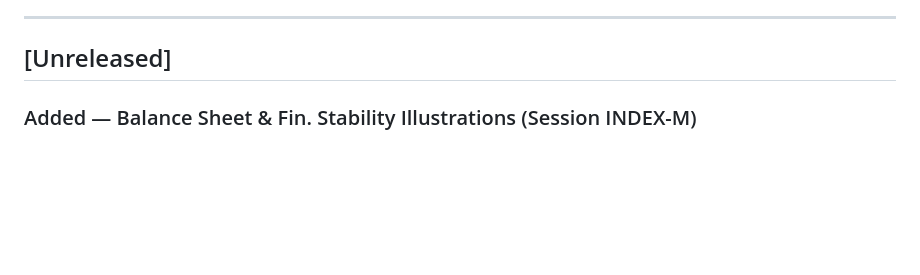
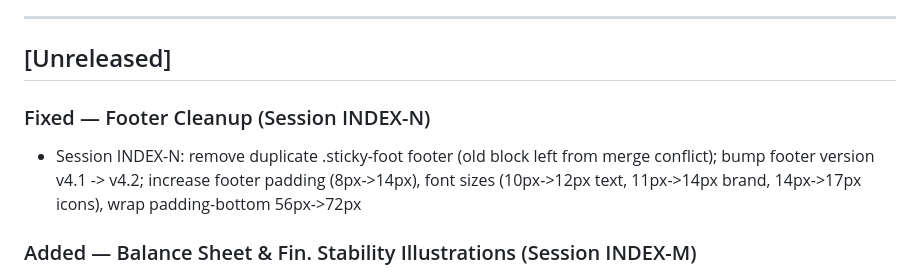
Before and after one commit to davidbieri/fed-funds, a Markdown page: CHANGELOG.md, the part around the change. Rendered like a GitHub page; blank space fills up the shorter version.

Commit message:
Add INDEX-N changelog entry for footer cleanup
https://claude.ai/code/session_01RnrrmEveWXMDXJQF2jA27w

```diff
--- a/CHANGELOG.md
+++ b/CHANGELOG.md
@@ -5,6 +5,12 @@ All notable changes to this project are documented here. Dates reflect the data
 ---
 
 ## [Unreleased]
+
+### Fixed — Footer Cleanup (Session INDEX-N)
+- Session INDEX-N: remove duplicate .sticky-foot footer (old block left
+  from merge conflict); bump footer version v4.1 -> v4.2; increase footer
+  padding (8px->14px), font sizes (10px->12px text, 11px->14px brand,
+  14px->17px icons), wrap padding-bottom 56px->72px
 
 ### Added — Balance Sheet & Fin. Stability Illustrations (Session INDEX-M)
 - Session INDEX-M: Balance Sheet pg-bs illustrations added — two-instrument
```
